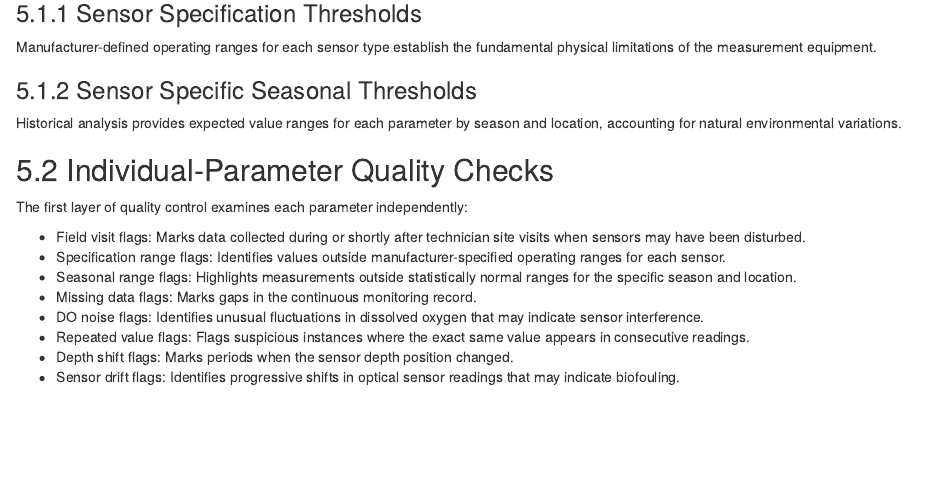
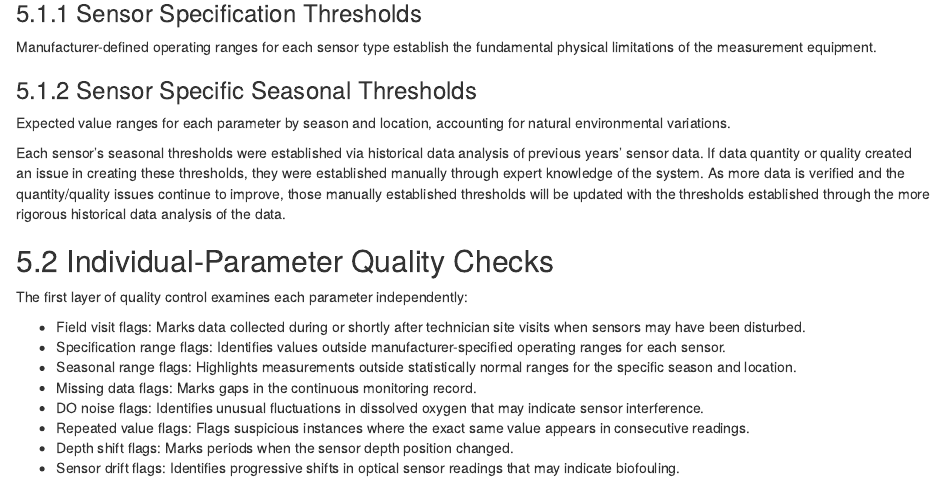
Before and after one commit to rossyndicate/fcw.qaqc, an R Markdown document (vignettes/The_PWQN_AutoQAQC_Pipeline_in_Synapse.Rmd): the page in a window 1100 px wide, from 5820 px down. Rendered offline with R 4.5, knitr and Pandoc, with nearby package versions; drawn as R Markdown's standard HTML page in place of the format the file asks for.

Commit message:
Update vignettes/The_PWQN_AutoQAQC_Pipeline_in_Synapse.Rmd
Co-authored-by: Juan De La Torre <141076961+juandlt-csu@users.noreply.github.com>

```diff
--- a/vignettes/The_PWQN_AutoQAQC_Pipeline_in_Synapse.Rmd
+++ b/vignettes/The_PWQN_AutoQAQC_Pipeline_in_Synapse.Rmd
@@ -272,7 +272,9 @@ Manufacturer-defined operating ranges for each sensor type establish the fundame
 
 ### 5.1.2 Sensor Specific Seasonal Thresholds
 
-Historical analysis provides expected value ranges for each parameter by season and location, accounting for natural environmental variations.
+Expected value ranges for each parameter by season and location, accounting for natural environmental variations.
+
+Each sensor's seasonal thresholds were established via historical data analysis of previous years' sensor data. If data quantity or quality created an issue in creating these thresholds, they were established manually through expert knowledge of the system. As more data is verified and the quantity/quality issues continue to improve, those manually established thresholds will be updated with the thresholds established through the more rigorous historical data analysis of the data.
 
 ## 5.2 Individual-Parameter Quality Checks
 
```
